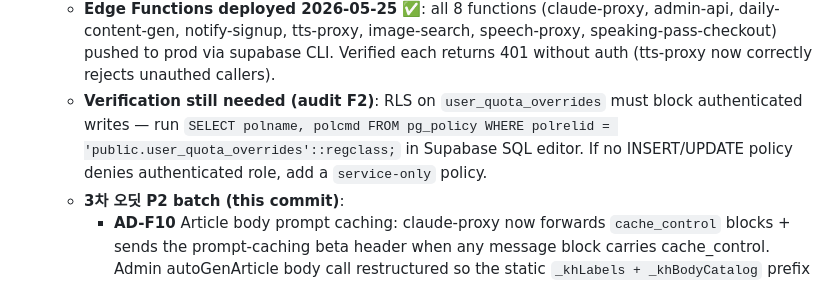
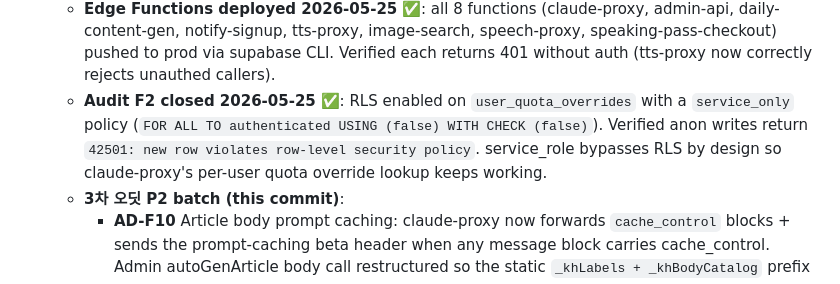
Before and after one commit to enane960819-hub/korehan-news, a Markdown page: TODO.md, the part around the change. Drawn GitHub-style.

Commit message:
Mark audit F2 closed — user_quota_overrides RLS verified
Owner ran in Supabase SQL editor:
  ALTER TABLE user_quota_overrides ENABLE ROW LEVEL SECURITY;
  CREATE POLICY service_only ON user_quota_overrides
    FOR ALL TO authenticated USING (false) WITH CHECK (false);

Confirmed via anon-key REST hit that writes now fail with:
  42501 new row violates row-level security policy

This closes the last critical hole from the 3rd audit — a
confirmed-email free user can no longer self-elevate their daily
call limit / monthly USD cap by INSERTing an override row.
service_role bypasses RLS by design so claude-proxy's per-user
override lookup keeps working for legitimate admin-set overrides.

```diff
--- a/TODO.md
+++ b/TODO.md
@@ -47,12 +47,12 @@ doesn't keep reminding about closed work.
     tts-proxy, image-search, speech-proxy, speaking-pass-checkout)
     pushed to prod via supabase CLI. Verified each returns 401
     without auth (tts-proxy now correctly rejects unauthed callers).
-  - **Verification still needed (audit F2)**: RLS on
-    `user_quota_overrides` must block authenticated writes — run
-    `SELECT polname, polcmd FROM pg_policy WHERE polrelid =
-    'public.user_quota_overrides'::regclass;` in Supabase SQL editor.
-    If no INSERT/UPDATE policy denies authenticated role, add a
-    `service-only` policy.
+  - **Audit F2 closed 2026-05-25** ✅: RLS enabled on
+    `user_quota_overrides` with a `service_only` policy
+    (`FOR ALL TO authenticated USING (false) WITH CHECK (false)`).
+    Verified anon writes return `42501: new row violates row-level
+    security policy`. service_role bypasses RLS by design so
+    claude-proxy's per-user quota override lookup keeps working.
   - **3차 오딧 P2 batch (this commit)**:
     - **AD-F10** Article body prompt caching: claude-proxy now
       forwards `cache_control` blocks + sends the prompt-caching
```
